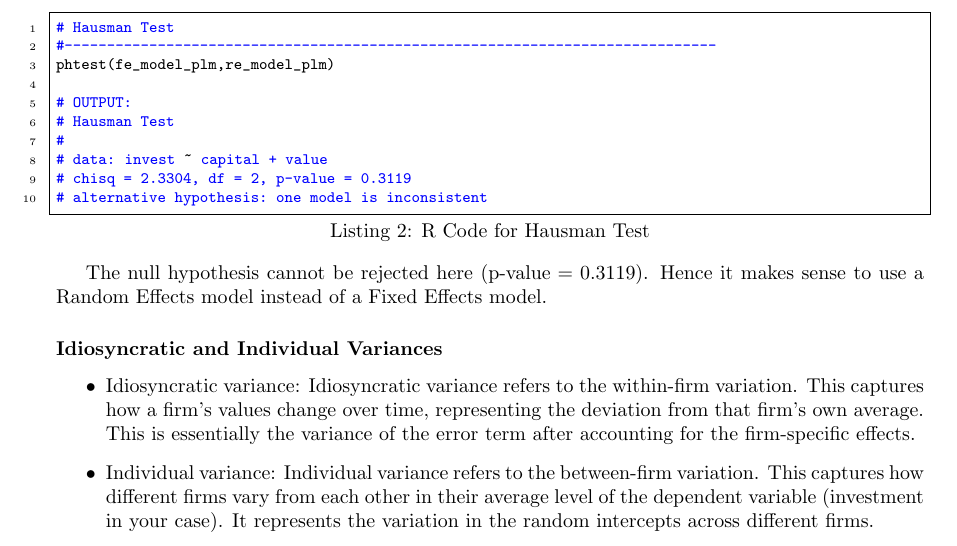
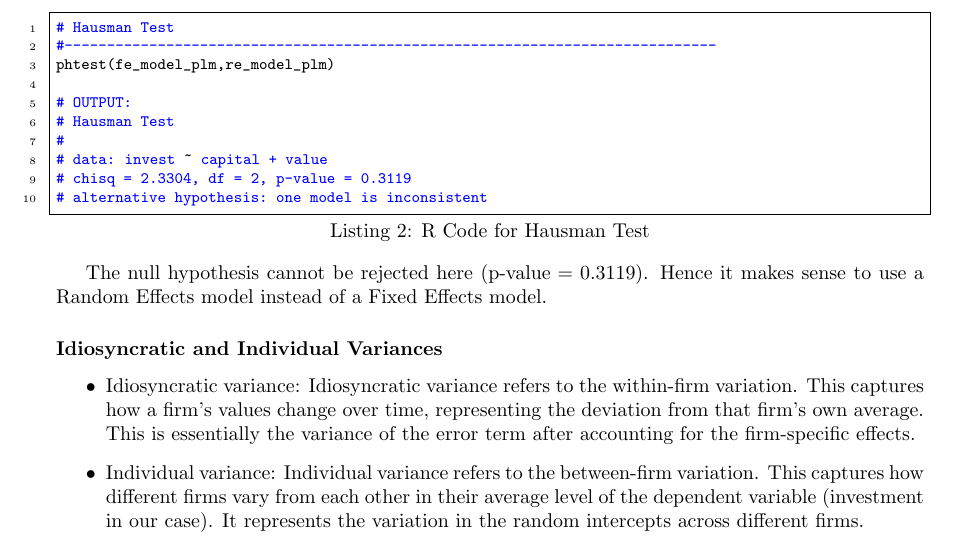
Before and after one commit to U1Kemp/Econometrics, a LaTeX problem sheet (Assignments/Assignment 2/Assignment 2.tex): part of page 8 of 9, cut so that both start at the same text. Compiled offline with pdfLaTeX.

Commit message:
typo correction

```diff
--- a/Assignments/Assignment 2/Assignment 2.tex
+++ b/Assignments/Assignment 2/Assignment 2.tex
@@ -433,7 +433,7 @@ The null hypothesis cannot be rejected here (\(\text{p-value} = 0.3119\)). Hence
 \subsubsection*{\textbf{Idiosyncratic and Individual Variances}}
 \begin{itemize}
     \item Idiosyncratic variance: Idiosyncratic variance refers to the within-firm variation. This captures how a firm's values change over time, representing the deviation from that firm's own average. This is essentially the variance of the error term after accounting for the firm-specific effects.
-    \item Individual variance: Individual variance refers to the between-firm variation. This captures how different firms vary from each other in their average level of the dependent variable (investment in your case). It represents the variation in the random intercepts across different firms.
+    \item Individual variance: Individual variance refers to the between-firm variation. This captures how different firms vary from each other in their average level of the dependent variable (investment in our case). It represents the variation in the random intercepts across different firms.
 \end{itemize}
 
 In our Random Effects model results, the individual variance (7089.80) being much larger than the idiosyncratic variance (2784.46) tells us that differences between firms explain more of the variation in investment than changes within firms over time. The share values confirm this: 71.8\% of the total variance comes from between-firm differences, while only 28.2\% comes from within-firm variation over time.
```
Also changed, not shown: Assignments/Assignment 2/Assignment 2.pdf, 2 other files.
